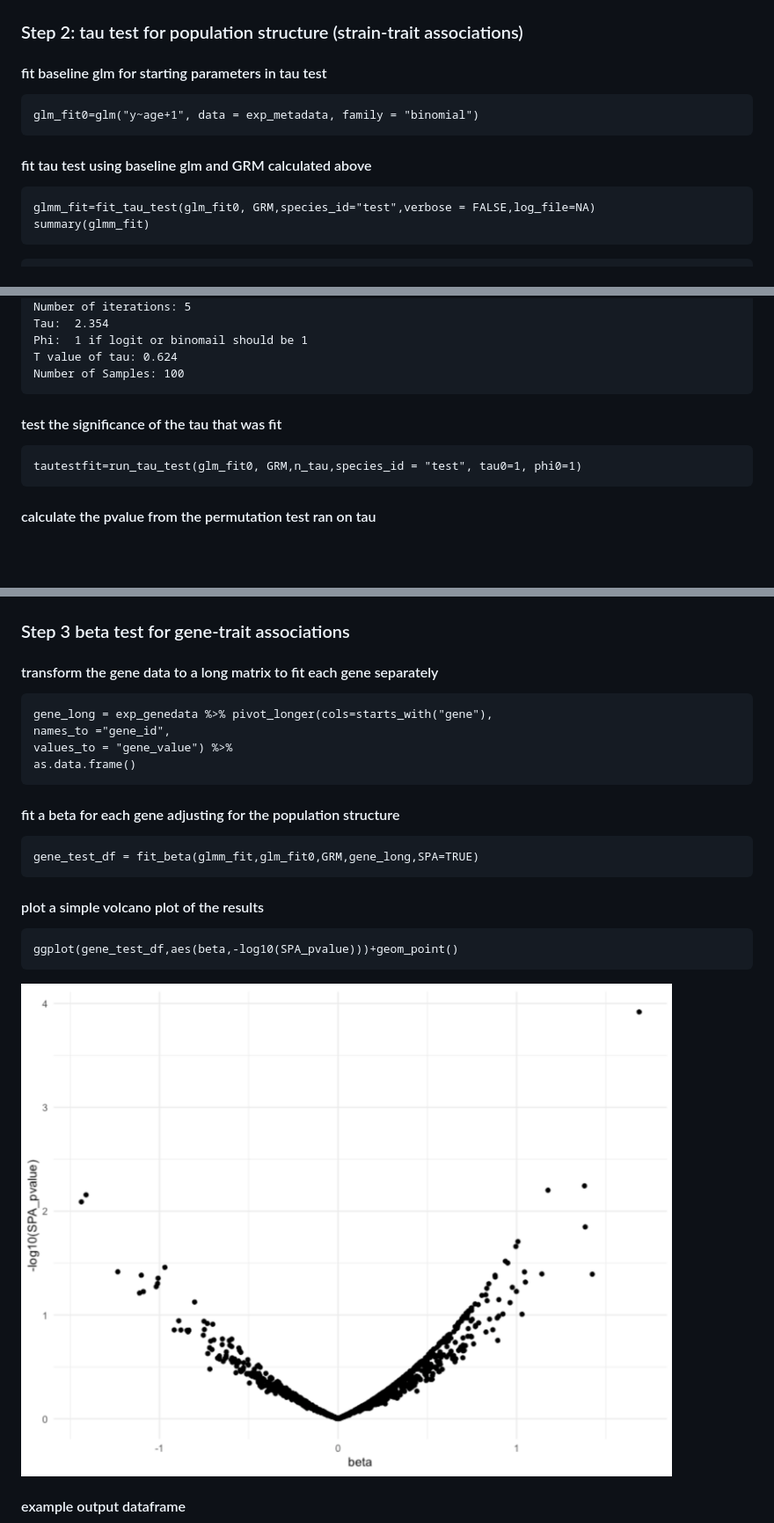
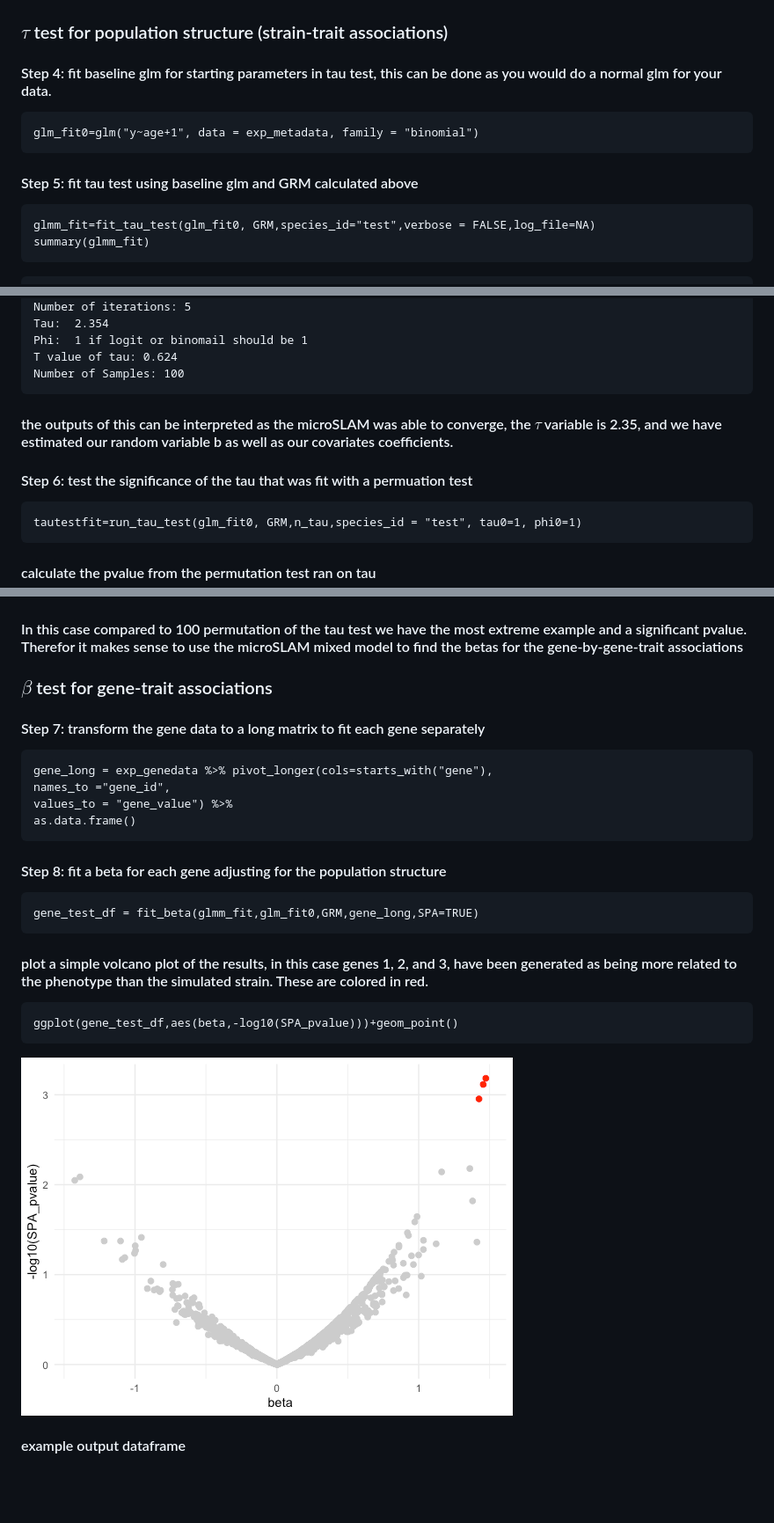
Before and after one commit to miriam-goldman/microSLAM, a Markdown page: README.md, 3 parts joined by grey strips. Shown: that part at 88% size. Drawn GitHub-style; pictures changed too: other/volcanoplotcolor.png (added); blank space fills up the shorter version.

Commit message:
made a more in depth readme:

````diff
--- a/README.md
+++ b/README.md
@@ -26,13 +48,13 @@ GRM = calculate_grm(exp_genedata)
 ![alt text](https://github.com/miriam-goldman/microSLAM/blob/main/other/exampleGRM.png)
 
-### Step 2: tau test for population structure (strain-trait associations)
-#### fit baseline glm for starting parameters in tau test
+### $\tau$ test for population structure (strain-trait associations)
+#### Step 4: fit baseline glm for starting parameters in tau test, this can be done as you would do a normal glm for your data.
 
 ```
 glm_fit0=glm("y~age+1", data = exp_metadata, family = "binomial")
 ```
 
-#### fit tau test using baseline glm and GRM calculated above
+#### Step 5: fit tau test using baseline glm and GRM calculated above
 ```
 glmm_fit=fit_tau_test(glm_fit0, GRM,species_id="test",verbose = FALSE,log_file=NA)
 summary(glmm_fit)
@@ -51,9 +73,9 @@ Phi:  1 if logit or binomail should be 1
 T value of tau: 0.624
 Number of Samples: 100
 ```
+#### the outputs of this can be interpreted as the microSLAM was able to converge, the $\tau$ variable is 2.35, and we have estimated our random variable b as well as our covariates coefficients.
 
-
-#### test the significance of the tau that was fit
+#### Step 6: test the significance of the tau that was fit with a permuation test
 ```
 tautestfit=run_tau_test(glm_fit0, GRM,n_tau,species_id = "test", tau0=1, phi0=1)
 ```
@@ -63,8 +85,10 @@ pvalue=sum(tautestfit$t>=glmm_fit$t)/n_tau
 ```
 ![alt text](https://github.com/miriam-goldman/microSLAM/blob/main/other/permutationnew.png)
 
-### Step 3 beta test for gene-trait associations
-#### transform the gene data to a long matrix to fit each gene separately
+#### In this case compared to 100 permutation of the tau test we have the most extreme example and a significant pvalue. Therefor it makes sense to use the microSLAM mixed model to find the betas for the gene-by-gene-trait associations
+
+### $\beta$ test for gene-trait associations
+#### Step 7: transform the gene data to a long matrix to fit each gene separately
 
 ```
 gene_long = exp_genedata %>% pivot_longer(cols=starts_with("gene"),
@@ -72,15 +96,15 @@ names_to ="gene_id",
 values_to = "gene_value") %>%
 as.data.frame()
 ```
-#### fit a beta for each gene adjusting for the population structure
+#### Step 8: fit a beta for each gene adjusting for the population structure
 ```
 gene_test_df = fit_beta(glmm_fit,glm_fit0,GRM,gene_long,SPA=TRUE)
 ```
-#### plot a simple volcano plot of the results
+#### plot a simple volcano plot of the results, in this case genes 1, 2, and 3, have been generated as being more related to the phenotype than the simulated strain. These are colored in red.
 ```
 ggplot(gene_test_df,aes(beta,-log10(SPA_pvalue)))+geom_point()
 ```
-![alt text](https://github.com/miriam-goldman/microSLAM/blob/main/other/volcano.png?raw=true)
+![alt text](https://github.com/miriam-goldman/microSLAM/blob/main/other/volcanoplotcolor.png?raw=true)
 
 
 #### example output dataframe
````
Also changed, not shown: other parts of README.md (+42 -6 lines), other/strainheatmap.png (added), 1 other file.
